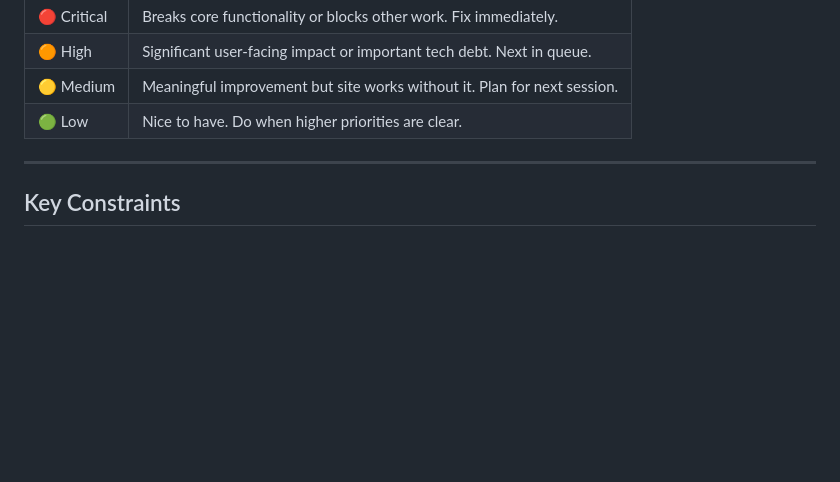
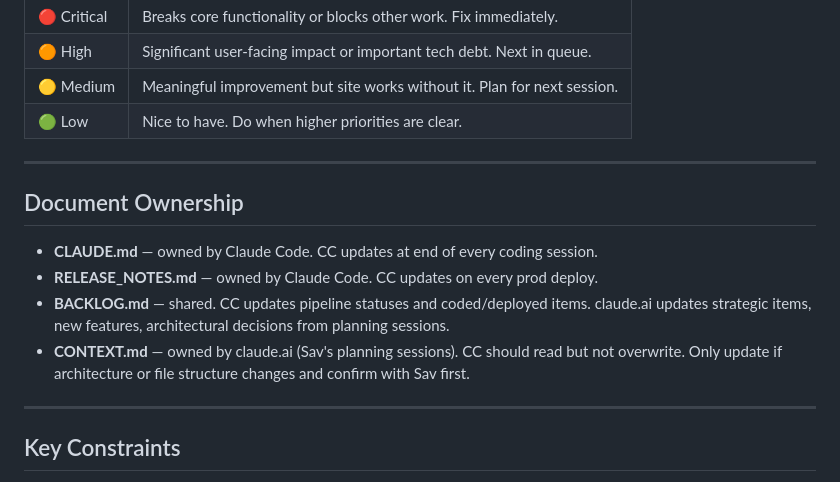
Before and after one commit to Savatar1001/WarWatch, a Markdown page: CLAUDE.md, the part around the change. Rendered like a GitHub page; blank space fills up the shorter version.

Commit message:
Add document ownership rules to CLAUDE.md

```diff
--- a/CLAUDE.md
+++ b/CLAUDE.md
@@ -142,6 +142,14 @@ Always update these files and commit them at the end of every session:
 
 ---
 
+## Document Ownership
+- **CLAUDE.md** — owned by Claude Code. CC updates at end of every coding session.
+- **RELEASE_NOTES.md** — owned by Claude Code. CC updates on every prod deploy.
+- **BACKLOG.md** — shared. CC updates pipeline statuses and coded/deployed items. claude.ai updates strategic items, new features, architectural decisions from planning sessions.
+- **CONTEXT.md** — owned by claude.ai (Sav's planning sessions). CC should read but not overwrite. Only update if architecture or file structure changes and confirm with Sav first.
+
+---
+
 ## Key Constraints
 
 - **No build step.** Do not introduce npm dependencies, bundlers, or transpilers unless explicitly agreed. JS and CSS load directly into HTML.
```
